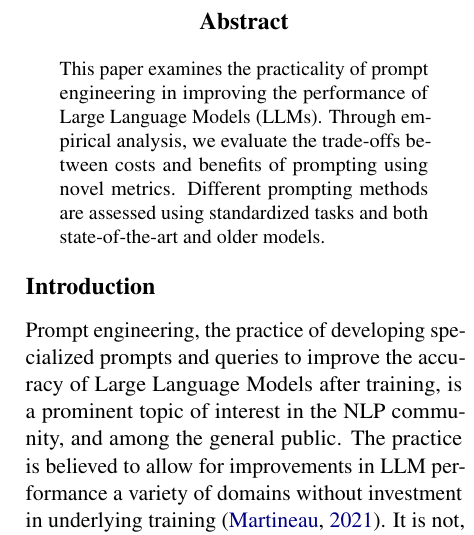
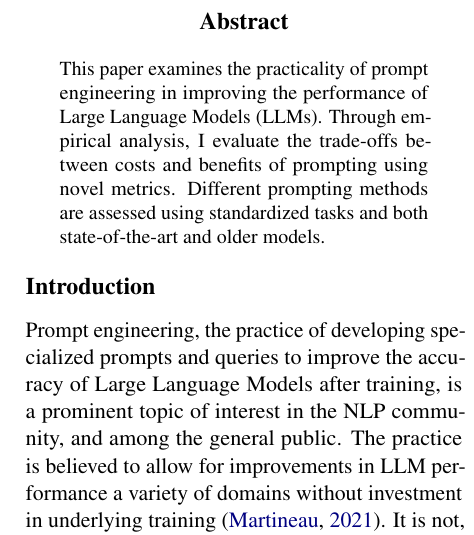
Before and after one commit to ijyliu/anlp23-project, a LaTeX paper (Midterm Report/Midterm Report - Isaac Liu.tex): part of one column of page 1 of 17, cut so that both start at the same text. Compiled offline with pdfLaTeX.

Commit message:
change we to I

```diff
--- a/Midterm Report/Midterm Report - Isaac Liu.tex
+++ b/Midterm Report/Midterm Report - Isaac Liu.tex
@@ -23,7 +23,7 @@
 \begin{document}
 \maketitle
 \begin{abstract}
-  This paper examines the practicality of prompt engineering in improving the performance of Large Language Models (LLMs). Through empirical analysis, we evaluate the trade-offs between costs and benefits of prompting using novel metrics. Different prompting methods are assessed using standardized tasks and both state-of-the-art and older models.
+  This paper examines the practicality of prompt engineering in improving the performance of Large Language Models (LLMs). Through empirical analysis, I evaluate the trade-offs between costs and benefits of prompting using novel metrics. Different prompting methods are assessed using standardized tasks and both state-of-the-art and older models.
 \end{abstract}
 
 \section*{Introduction}
```
